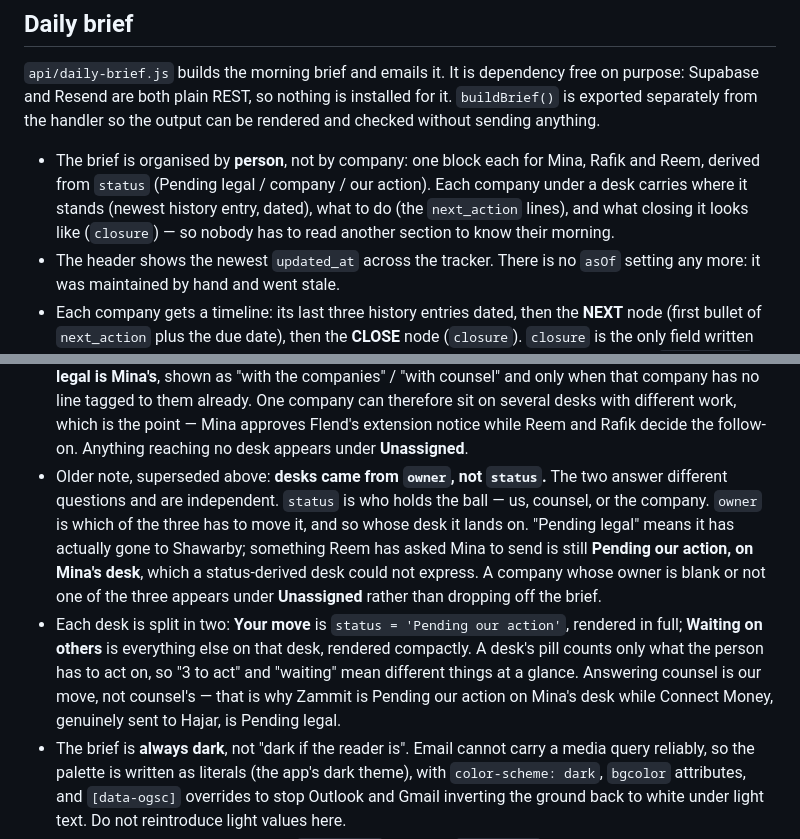
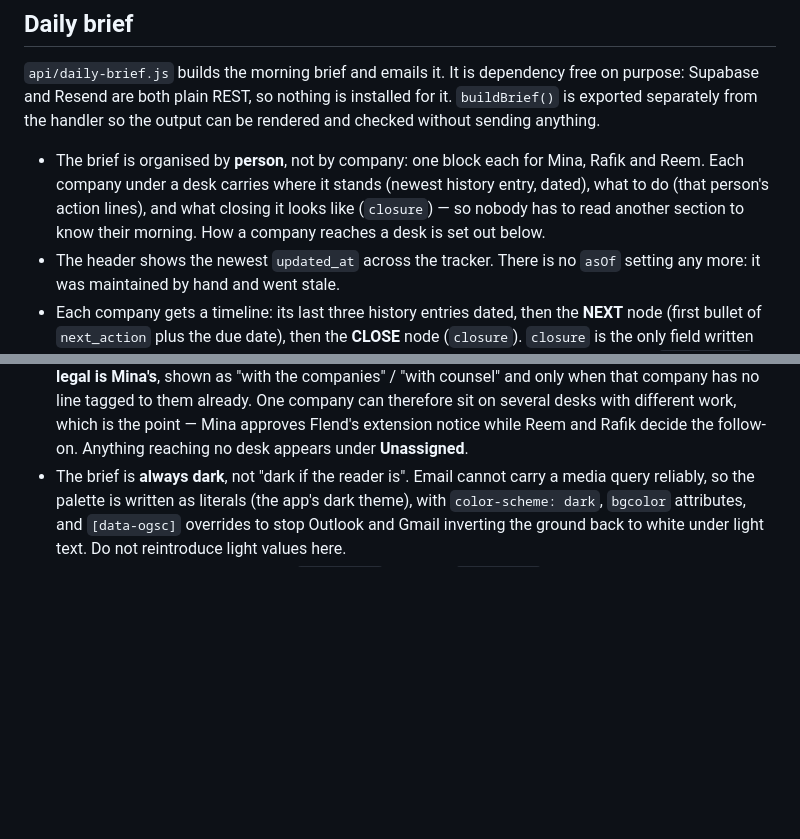
Before and after one commit to rafiksamuel-bmv/Portfolio-Management, a Markdown page: CLAUDE.md, 2 parts joined by grey strips. Drawn GitHub-style; blank space fills up the shorter version.

Commit message:
Remove the superseded desk notes from CLAUDE.md
Three bullets described how desks used to work -- derived from status,
then from owner -- alongside the tag-and-channel rule that replaced
them. A note that contradicts the one above it is worse than no note.

Co-Authored-By: Claude Opus 5 <noreply@anthropic.com>

```diff
--- a/CLAUDE.md
+++ b/CLAUDE.md
@@ -49,10 +49,10 @@ installed for it. `buildBrief()` is exported separately from the handler so the
 output can be rendered and checked without sending anything.
 
 - The brief is organised by **person**, not by company: one block each for Mina,
-  Rafik and Reem, derived from `status` (Pending legal / company / our action).
-  Each company under a desk carries where it stands (newest history entry,
-  dated), what to do (the `next_action` lines), and what closing it looks like
-  (`closure`) — so nobody has to read another section to know their morning.
+  Rafik and Reem. Each company under a desk carries where it stands (newest
+  history entry, dated), what to do (that person's action lines), and what
+  closing it looks like (`closure`) — so nobody has to read another section to
+  know their morning. How a company reaches a desk is set out below.
 - The header shows the newest `updated_at` across the tracker. There is no
   `asOf` setting any more: it was maintained by hand and went stale.
 - Each company gets a timeline: its last three history entries dated, then the
@@ -74,20 +74,6 @@ output can be rendered and checked without sending anything.
   work, which is the point — Mina approves Flend's extension notice while Reem
   and Rafik decide the follow-on. Anything reaching no desk appears under
   **Unassigned**.
-- Older note, superseded above: **desks came from `owner`, not `status`.** The two answer different
-  questions and are independent. `status` is who holds the ball — us, counsel,
-  or the company. `owner` is which of the three has to move it, and so whose
-  desk it lands on. "Pending legal" means it has actually gone to Shawarby;
-  something Reem has asked Mina to send is still **Pending our action, on
-  Mina's desk**, which a status-derived desk could not express. A company whose
-  owner is blank or not one of the three appears under **Unassigned** rather
-  than dropping off the brief.
-- Each desk is split in two: **Your move** is `status = 'Pending our action'`,
-  rendered in full; **Waiting on others** is everything else on that desk,
-  rendered compactly. A desk's pill counts only what the person has to act on,
-  so "3 to act" and "waiting" mean different things at a glance. Answering
-  counsel is our move, not counsel's — that is why Zammit is Pending our action
-  on Mina's desk while Connect Money, genuinely sent to Hajar, is Pending legal.
 - The brief is **always dark**, not "dark if the reader is". Email cannot carry
   a media query reliably, so the palette is written as literals (the app's dark
   theme), with `color-scheme: dark`, `bgcolor` attributes, and `[data-ogsc]`
```
